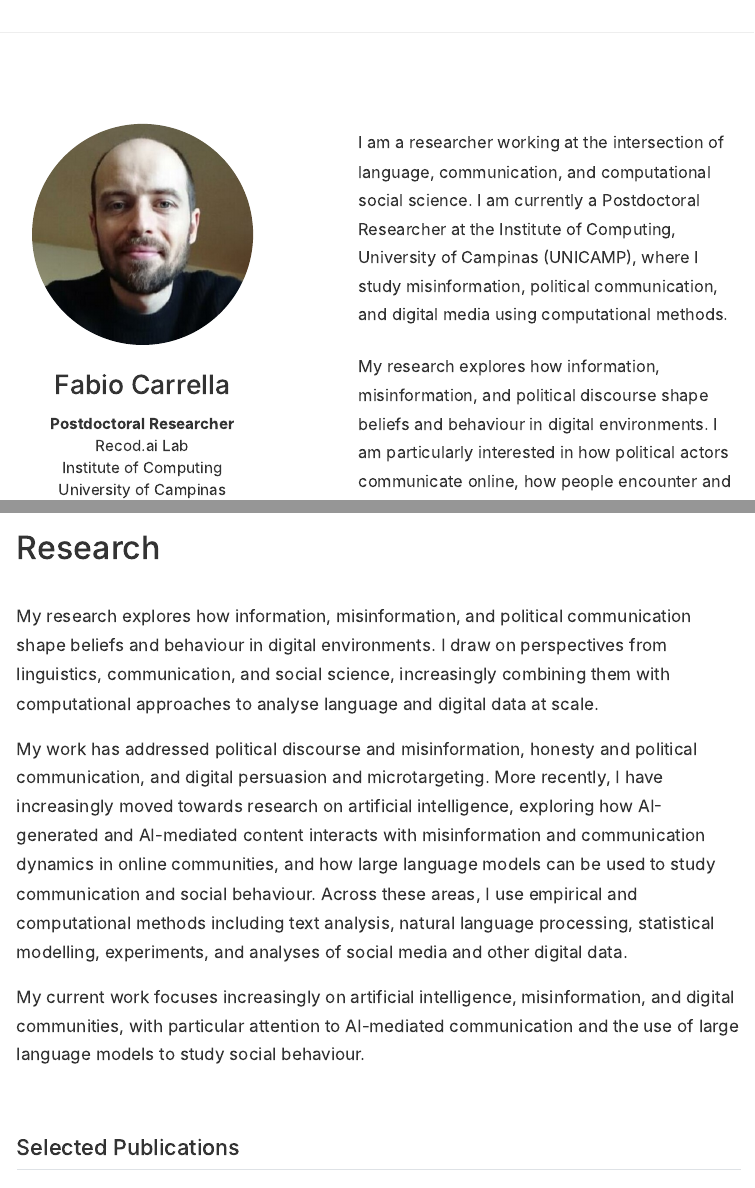
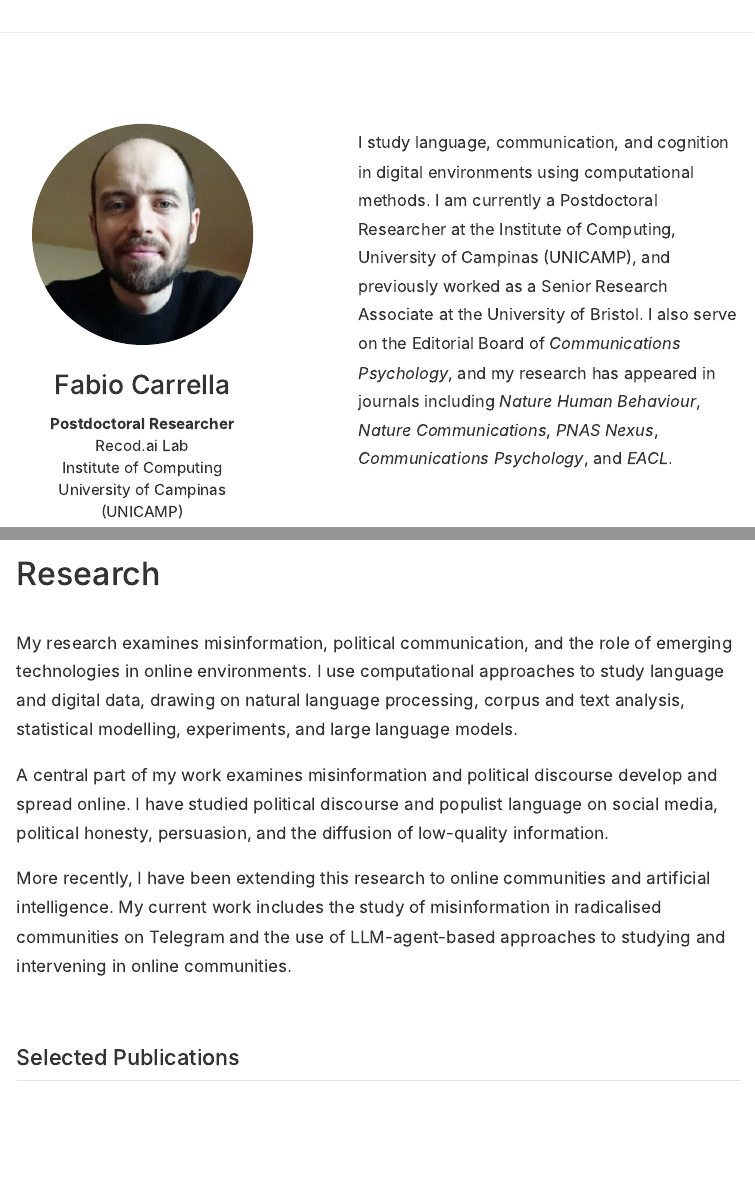
Before and after one commit to fabiocarrella/fabiocarrella.github.io, a Quarto document (index.qmd): the page in a window 1100 px wide, from its top, and a second part further down, joined at a grey line. The pictures show the output file index.html that the author committed with the source, opened offline; Quarto's library style sheets are replaced by a plain one without menus.

Commit message:
Update website

```diff
--- a/index.qmd
+++ b/index.qmd
@@ -70,6 +70,4 @@
 
 ::: {.bio-column}
 
-I am a researcher working at the intersection of language, communication, and computational social science. I am currently a Postdoctoral Researcher at the Institute of Computing, University of Campinas (UNICAMP), where I study misinformation, political communication, and digital media using computational methods.
-
-My research explores how information, misinformation, and political discourse shape beliefs and behaviour in digital environments. I am particularly interested in how political actors communicate online, how people encounter and respond to unreliable information, and how emerging technologies such as large language models are changing digital communication and the dynamics of misinformation.
+I study language, communication, and cognition in digital environments using computational methods. I am currently a Postdoctoral Researcher at the Institute of Computing, University of Campinas (UNICAMP), and previously worked as a Senior Research Associate at the University of Bristol. I also serve on the Editorial Board of *Communications Psychology*, and my research has appeared in journals including *Nature Human Behaviour*, *Nature Communications*, *PNAS Nexus*, *Communications Psychology*, and *EACL*.
@@ -90,11 +84,13 @@
 
 # Research
 
-My research explores how information, misinformation, and political communication shape beliefs and behaviour in digital environments. I draw on perspectives from linguistics, communication, and social science, increasingly combining them with computational approaches to analyse language and digital data at scale.
+My research examines misinformation, political communication, and the role of emerging technologies in online environments. I use computational approaches to study language and digital data, drawing on natural language processing, corpus and text analysis, statistical modelling, experiments, and large language models.
 
-My work has addressed political discourse and misinformation, honesty and political communication, and digital persuasion and microtargeting. More recently, I have increasingly moved towards research on artificial intelligence, exploring how AI-generated and AI-mediated content interacts with misinformation and communication dynamics in online communities, and how large language models can be used to study communication and social behaviour. Across these areas, I use empirical and computational methods including text analysis, natural language processing, statistical modelling, experiments, and analyses of social media and other digital data.
+A central part of my work examines misinformation and political discourse develop and spread online. I have studied political discourse and populist language on social media, political honesty, persuasion, and the diffusion of low-quality information.
 
-My current work focuses increasingly on artificial intelligence, misinformation, and digital communities, with particular attention to AI-mediated communication and the use of large language models to study social behaviour.
+More recently, I have been extending this research to online communities and artificial intelligence. My current work includes the study of misinformation in radicalised communities on Telegram and the use of LLM-agent-based approaches to studying and intervening in online communities.
+
+
 
 
 ## Selected Publications
```
Also changed, not shown: index.html, index.qmd (4 more changed lines), 1 other file.
